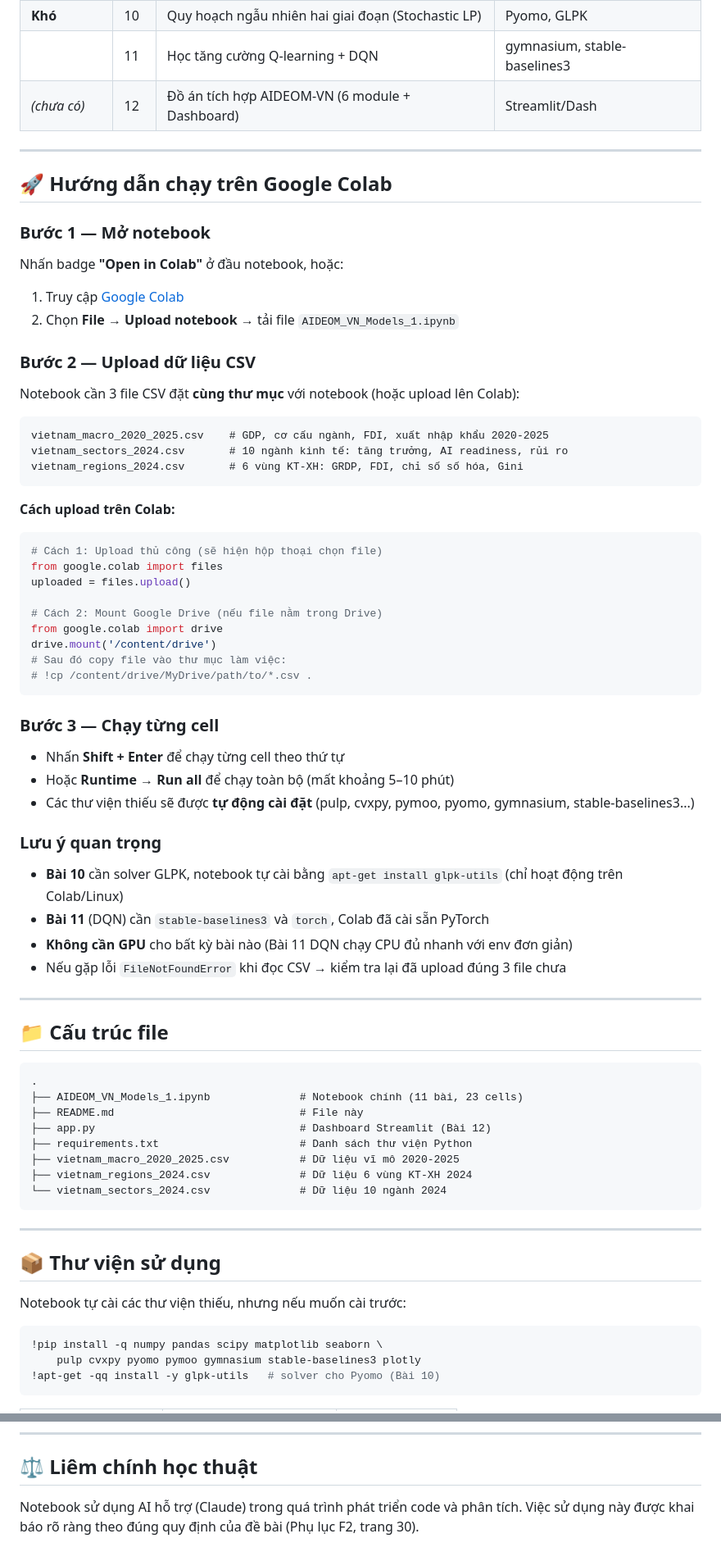
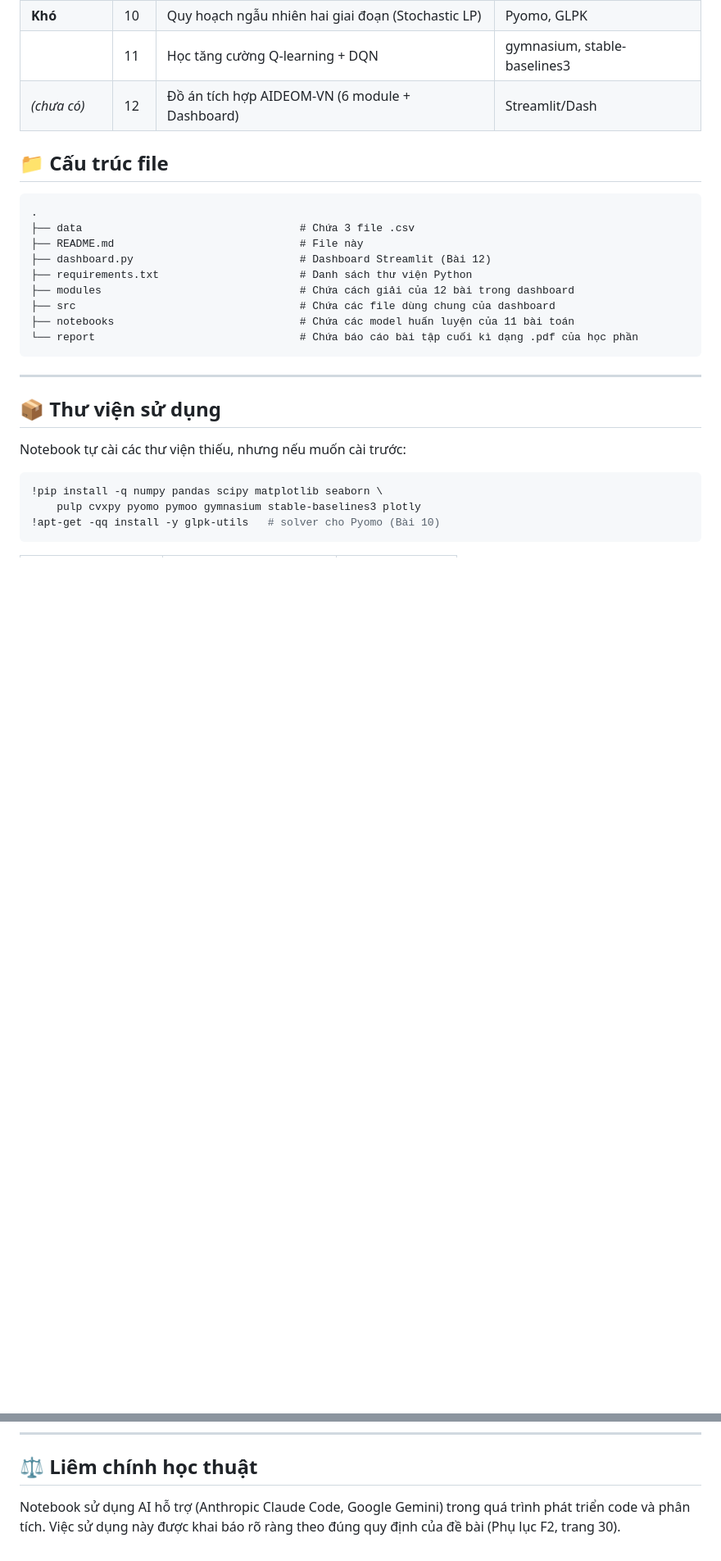
Before and after one commit to phanphaphach/PhanKhaiDuong_AIDEOMVN, a Markdown page: README.md, 2 parts joined by grey strips. Shown at 82% size. GitHub-like rendering; blank space fills up the shorter version.

Commit message:
Hướng dẫn sử dụng

````diff
--- a/README.md
+++ b/README.md
@@ -29,67 +30,18 @@ Notebook này triển khai **11/12 bài tập** của bộ đề AIDEOM-VN, bao
 | | 11 | Học tăng cường Q-learning + DQN | gymnasium, stable-baselines3 |
 | *(chưa có)* | 12 | Đồ án tích hợp AIDEOM-VN (6 module + Dashboard) | Streamlit/Dash |
 
----
-
-## 🚀 Hướng dẫn chạy trên Google Colab
-
-### Bước 1 — Mở notebook
-
-Nhấn badge **"Open in Colab"** ở đầu notebook, hoặc:
-
-1. Truy cập [Google Colab](https://colab.research.google.com/)
-2. Chọn **File → Upload notebook** → tải file `AIDEOM_VN_Models_1.ipynb`
-
-### Bước 2 — Upload dữ liệu CSV
-
-Notebook cần 3 file CSV đặt **cùng thư mục** với notebook (hoặc upload lên Colab):
-
-```
-vietnam_macro_2020_2025.csv    # GDP, cơ cấu ngành, FDI, xuất nhập khẩu 2020-2025
-vietnam_sectors_2024.csv       # 10 ngành kinh tế: tăng trưởng, AI readiness, rủi ro
-vietnam_regions_2024.csv       # 6 vùng KT-XH: GRDP, FDI, chỉ số số hóa, Gini
-```
-
-**Cách upload trên Colab:**
-
-```python
-# Cách 1: Upload thủ công (sẽ hiện hộp thoại chọn file)
-from google.colab import files
-uploaded = files.upload()
-
-# Cách 2: Mount Google Drive (nếu file nằm trong Drive)
-from google.colab import drive
-drive.mount('/content/drive')
-# Sau đó copy file vào thư mục làm việc:
-# !cp /content/drive/MyDrive/path/to/*.csv .
-```
-
-### Bước 3 — Chạy từng cell
-
-- Nhấn **Shift + Enter** để chạy từng cell theo thứ tự
-- Hoặc **Runtime → Run all** để chạy toàn bộ (mất khoảng 5–10 phút)
-- Các thư viện thiếu sẽ được **tự động cài đặt** (pulp, cvxpy, pymoo, pyomo, gymnasium, stable-baselines3...)
-
-### Lưu ý quan trọng
-
-- **Bài 10** cần solver GLPK, notebook tự cài bằng `apt-get install glpk-utils` (chỉ hoạt động trên Colab/Linux)
-- **Bài 11** (DQN) cần `stable-baselines3` và `torch`, Colab đã cài sẵn PyTorch
-- **Không cần GPU** cho bất kỳ bài nào (Bài 11 DQN chạy CPU đủ nhanh với env đơn giản)
-- Nếu gặp lỗi `FileNotFoundError` khi đọc CSV → kiểm tra lại đã upload đúng 3 file chưa
-
----
-
 ## 📁 Cấu trúc file
 
 ```
 .
-├── AIDEOM_VN_Models_1.ipynb              # Notebook chính (11 bài, 23 cells)
+├── data                                  # Chứa 3 file .csv
 ├── README.md                             # File này
-├── app.py                                # Dashboard Streamlit (Bài 12)
+├── dashboard.py                          # Dashboard Streamlit (Bài 12)
 ├── requirements.txt                      # Danh sách thư viện Python
-├── vietnam_macro_2020_2025.csv           # Dữ liệu vĩ mô 2020-2025
-├── vietnam_regions_2024.csv              # Dữ liệu 6 vùng KT-XH 2024
-└── vietnam_sectors_2024.csv              # Dữ liệu 10 ngành 2024
+├── modules                               # Chứa cách giải của 12 bài trong dashboard
+├── src                                   # Chứa các file dùng chung của dashboard
+├── notebooks                             # Chứa các model huấn luyện của 11 bài toán
+└── report                                # Chứa báo cáo bài tập cuối kì dạng .pdf của học phần
 ```
 
 ---
@@ -149,4 +101,4 @@ Một số chuỗi dữ liệu (K, L, AI, H) không có trong file CSV mà đư
 
 ## ⚖️ Liêm chính học thuật
 
-Notebook sử dụng AI hỗ trợ (Claude) trong quá trình phát triển code và phân tích. Việc sử dụng này được khai báo rõ ràng theo đúng quy định của đề bài (Phụ lục F2, trang 30).
+Notebook sử dụng AI hỗ trợ (Anthropic Claude Code, Google Gemini) trong quá trình phát triển code và phân tích. Việc sử dụng này được khai báo rõ ràng theo đúng quy định của đề bài (Phụ lục F2, trang 30).
````
Also changed, not shown: other parts of README.md (+1 -0 lines).
